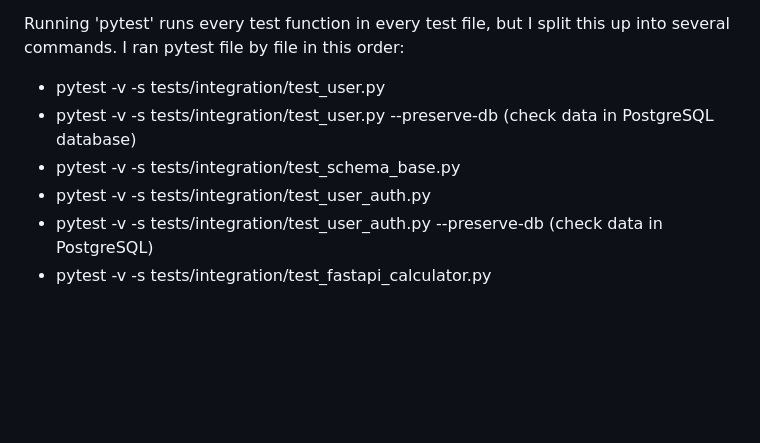
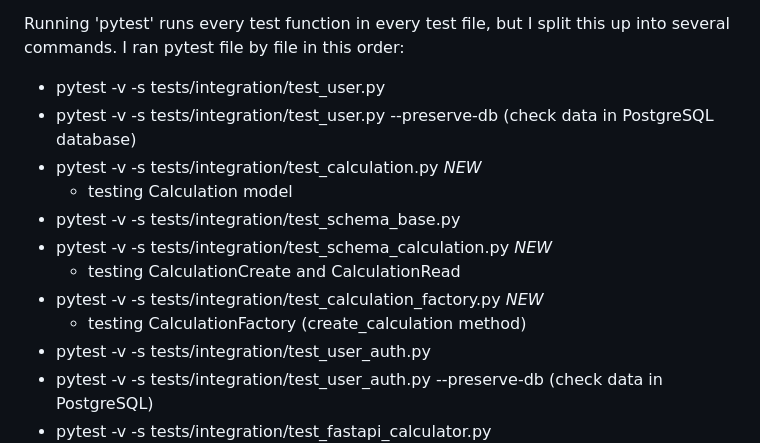
Before and after one commit to Jeffches15/assignment11, a Markdown page: README.md, the part around the change. GitHub-like rendering; blank space fills up the shorter version.

Commit message:
updated readme to include new tests written

```diff
--- a/README.md
+++ b/README.md
@@ -7,7 +7,13 @@ Running 'pytest' runs every test function in every test file, but I split this u
 
 - pytest -v -s tests/integration/test_user.py
 - pytest -v -s tests/integration/test_user.py --preserve-db (check data in PostgreSQL database)
+- pytest -v -s tests/integration/test_calculation.py *NEW*
+   - testing Calculation model
 - pytest -v -s tests/integration/test_schema_base.py
+- pytest -v -s tests/integration/test_schema_calculation.py *NEW*
+   - testing CalculationCreate and CalculationRead
+- pytest -v -s tests/integration/test_calculation_factory.py *NEW*
+   - testing CalculationFactory (create_calculation method)
 - pytest -v -s tests/integration/test_user_auth.py
 - pytest -v -s tests/integration/test_user_auth.py --preserve-db (check data in PostgreSQL)
 - pytest -v -s tests/integration/test_fastapi_calculator.py
```
